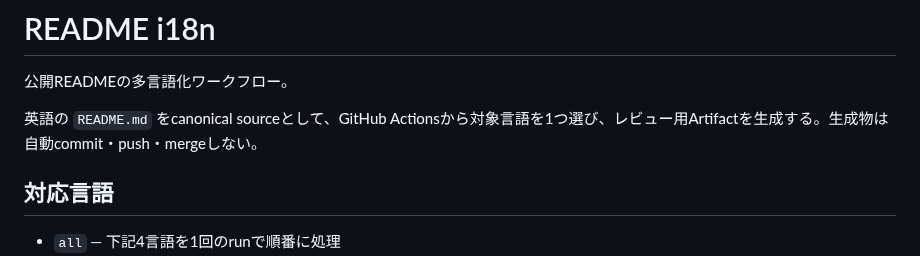
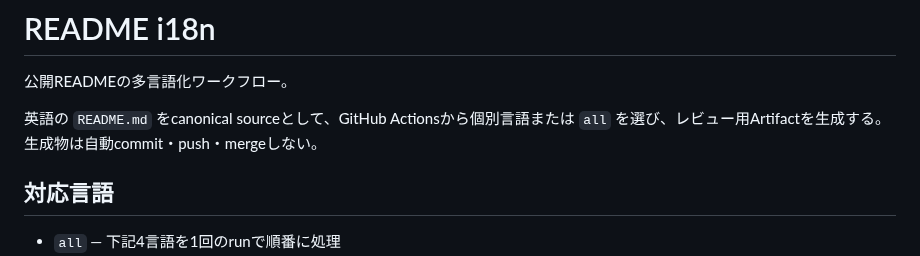
Before and after one commit to serevy/semantic-decision-lab, a Markdown page: docs/readme-i18n.md, the part around the change. Rendered like a GitHub page.

Commit message:
docs: clarify individual and all README translation modes

```diff
--- a/docs/readme-i18n.md
+++ b/docs/readme-i18n.md
@@ -2,7 +2,7 @@
 
 公開READMEの多言語化ワークフロー。
 
-英語の `README.md` をcanonical sourceとして、GitHub Actionsから対象言語を1つ選び、レビュー用Artifactを生成する。生成物は自動commit・push・mergeしない。
+英語の `README.md` をcanonical sourceとして、GitHub Actionsから個別言語または `all` を選び、レビュー用Artifactを生成する。生成物は自動commit・push・mergeしない。
 
 ## 対応言語
 
```
